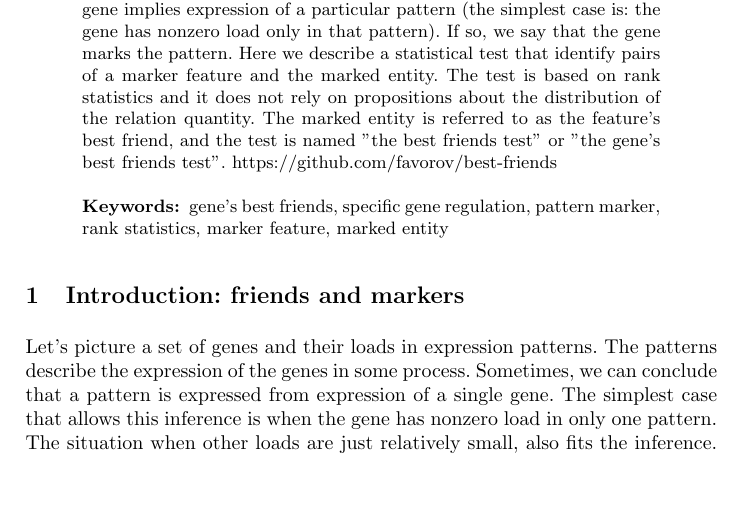
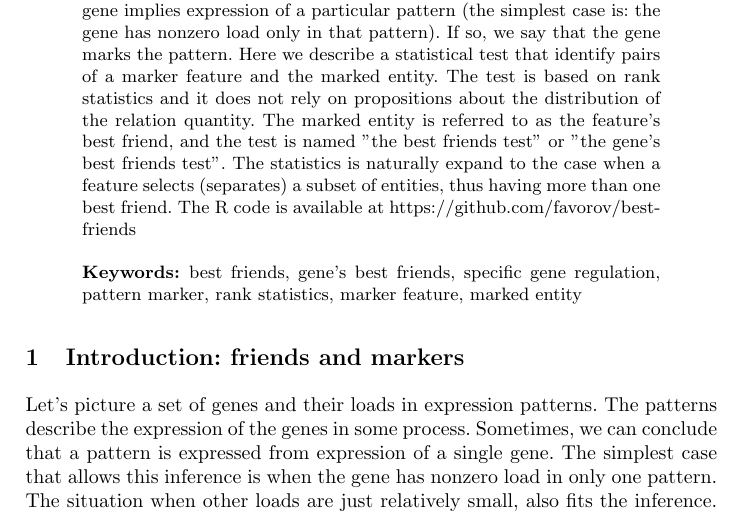
Before and after one commit to favorov/gene-friends-manuscript, a LaTeX thesis (gene-best-friends-manuscript.tex): part of page 1 of 6, cut so that both start at the same text, the shorter picture padded with empty space. Compiled offline with pdfLaTeX.

Commit message:
abstract mentions multiple friends

```diff
--- a/gene-best-friends-manuscript.tex
+++ b/gene-best-friends-manuscript.tex
@@ -45,8 +45,8 @@ Institute for Information Transmission Problems, RAS, Moscow, 127994, Russia
 \maketitle              % typeset the title of the contribution
 
 \begin{abstract}
-Suppose we have a set of features and a set of entities, and a we have the strength of the feature-to-entity relations quantified (obviously, the quantities populate an features*entities matrix). Possible example is: features are genes, entities are gene expression patterns, and values are loads of the genes in the patterns. Sometimes, expression of a gene implies expression of a particular pattern (the simplest case is: the gene has nonzero load only in that pattern). If so, we say that the gene marks the pattern. Here we describe a statistical test that identify pairs of a marker feature and the marked entity. The test is based on rank statistics and it does not rely on propositions about the distribution of the relation quantity. The marked entity is referred to as the feature's best friend, and the test is named "the best friends test" or "the gene's best friends test". \url{https://github.com/favorov/best-friends}
-\keywords{gene's best friends, specific gene regulation, pattern marker, rank statistics, marker feature, marked entity}
+Suppose we have a set of features and a set of entities, and a we have the strength of the feature-to-entity relations quantified (obviously, the quantities populate an features*entities matrix). Possible example is: features are genes, entities are gene expression patterns, and values are loads of the genes in the patterns. Sometimes, expression of a gene implies expression of a particular pattern (the simplest case is: the gene has nonzero load only in that pattern). If so, we say that the gene marks the pattern. Here we describe a statistical test that identify pairs of a marker feature and the marked entity. The test is based on rank statistics and it does not rely on propositions about the distribution of the relation quantity. The marked entity is referred to as the feature's best friend, and the test is named "the best friends test" or "the gene's best friends test". The statistics is naturally expand to the case when a feature selects (separates) a subset of entities, thus having more than one best friend. The R code is available at \url{https://github.com/favorov/best-friends}
+\keywords{best friends, gene's best friends, specific gene regulation, pattern marker, rank statistics, marker feature, marked entity}
 \end{abstract}
 %
 \section{Introduction: friends and markers}
```
